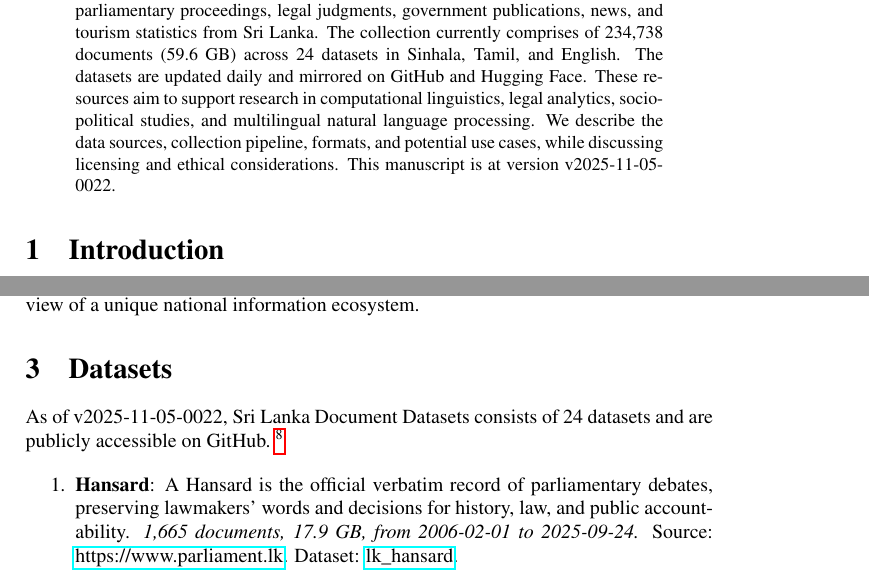
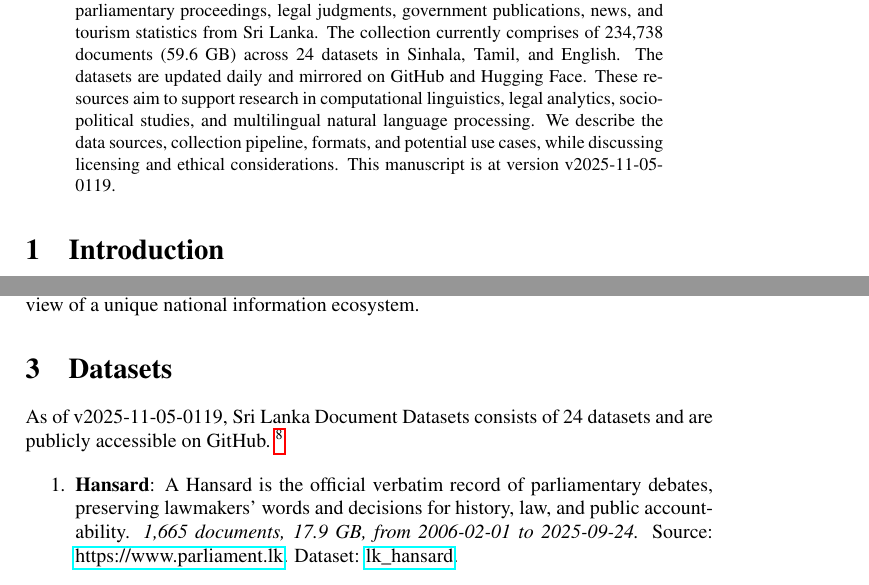
Before and after one commit to nuuuwan/lk_datasets, a LaTeX paper (latex/lk_datasets.tex): two parts of pages 1 and 2 of 7, joined at a grey line, cut so that both start at the same text. Compiled offline with pdfLaTeX; a LaTeX package or settings file that is missing is left out.

Commit message:
🤖 [build.yml] 2025-11-04-1949

```diff
--- a/latex/lk_datasets.tex
+++ b/latex/lk_datasets.tex
@@ -16,7 +16,7 @@
 \normalsize%
 \maketitle%
 \begin{abstract}%
-We present a collection of open, machine-readable document datasets covering parliamentary proceedings, legal judgments, government publications, news, and tourism statistics from Sri Lanka. The collection currently comprises of  234,738  documents (59.6 GB) across 24  datasets in Sinhala, Tamil, and English. The datasets are updated daily and mirrored on GitHub and Hugging Face. These resources aim to support research in computational linguistics, legal analytics, socio-political studies, and multilingual natural language processing. We describe the data sources, collection pipeline, formats, and potential use cases, while discussing licensing and ethical considerations. This manuscript is at version v2025-11-05-0022.%
+We present a collection of open, machine-readable document datasets covering parliamentary proceedings, legal judgments, government publications, news, and tourism statistics from Sri Lanka. The collection currently comprises of  234,738  documents (59.6 GB) across 24  datasets in Sinhala, Tamil, and English. The datasets are updated daily and mirrored on GitHub and Hugging Face. These resources aim to support research in computational linguistics, legal analytics, socio-political studies, and multilingual natural language processing. We describe the data sources, collection pipeline, formats, and potential use cases, while discussing licensing and ethical considerations. This manuscript is at version v2025-11-05-0119.%
 
 %
 \end{abstract}%
@@ -86,7 +86,7 @@ The Sri Lanka Document Datasets aim to fill this gap by aggregating diverse sour
 %
 \section{Datasets}%
 \label{sec:Datasets}%
-As of v2025-11-05-0022, Sri Lanka Document Datasets
+As of v2025-11-05-0119, Sri Lanka Document Datasets
   consists of 24 datasets
  and are publicly accessible on GitHub.%
 ~%
```
Also changed, not shown: README.md, latex/lk_datasets.pdf.
